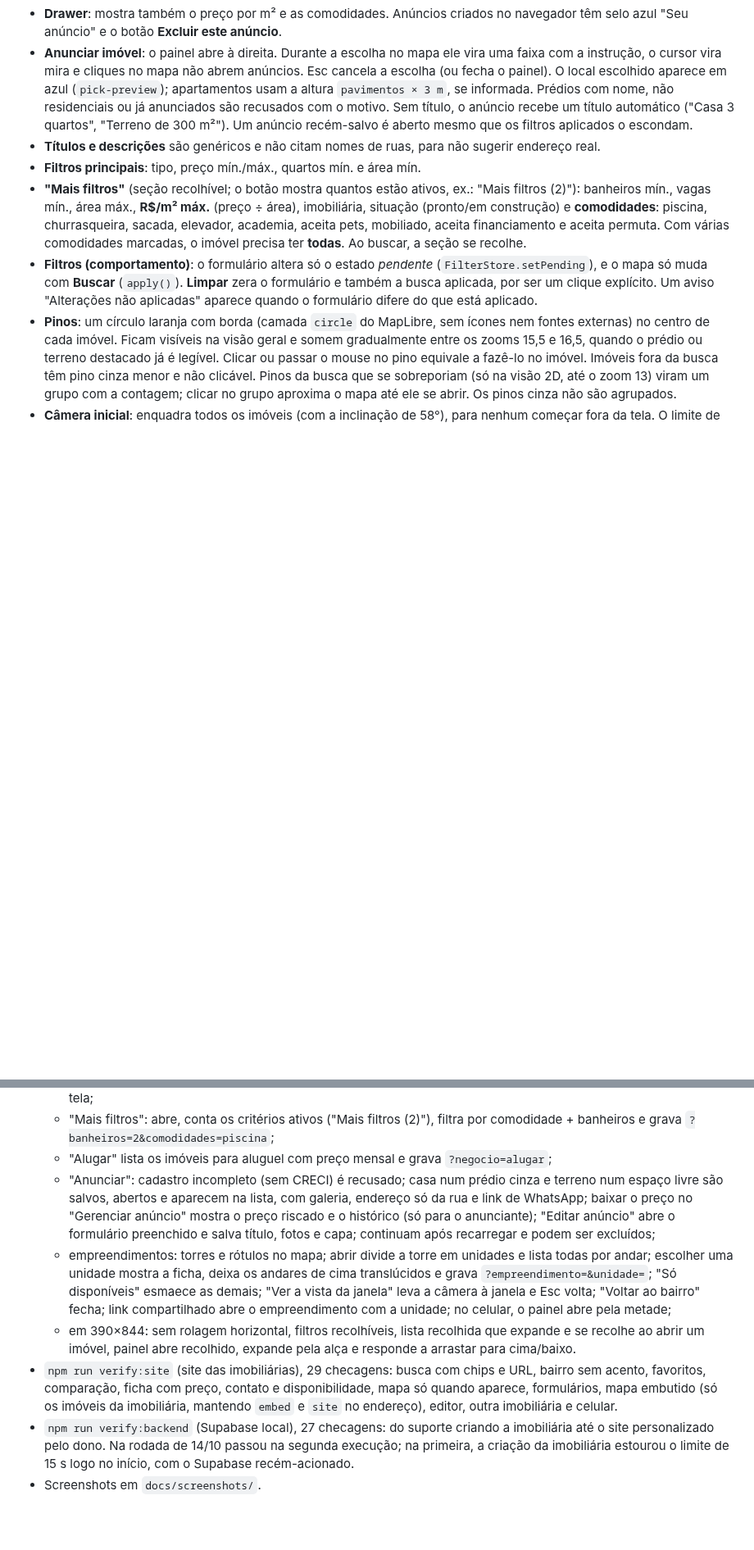
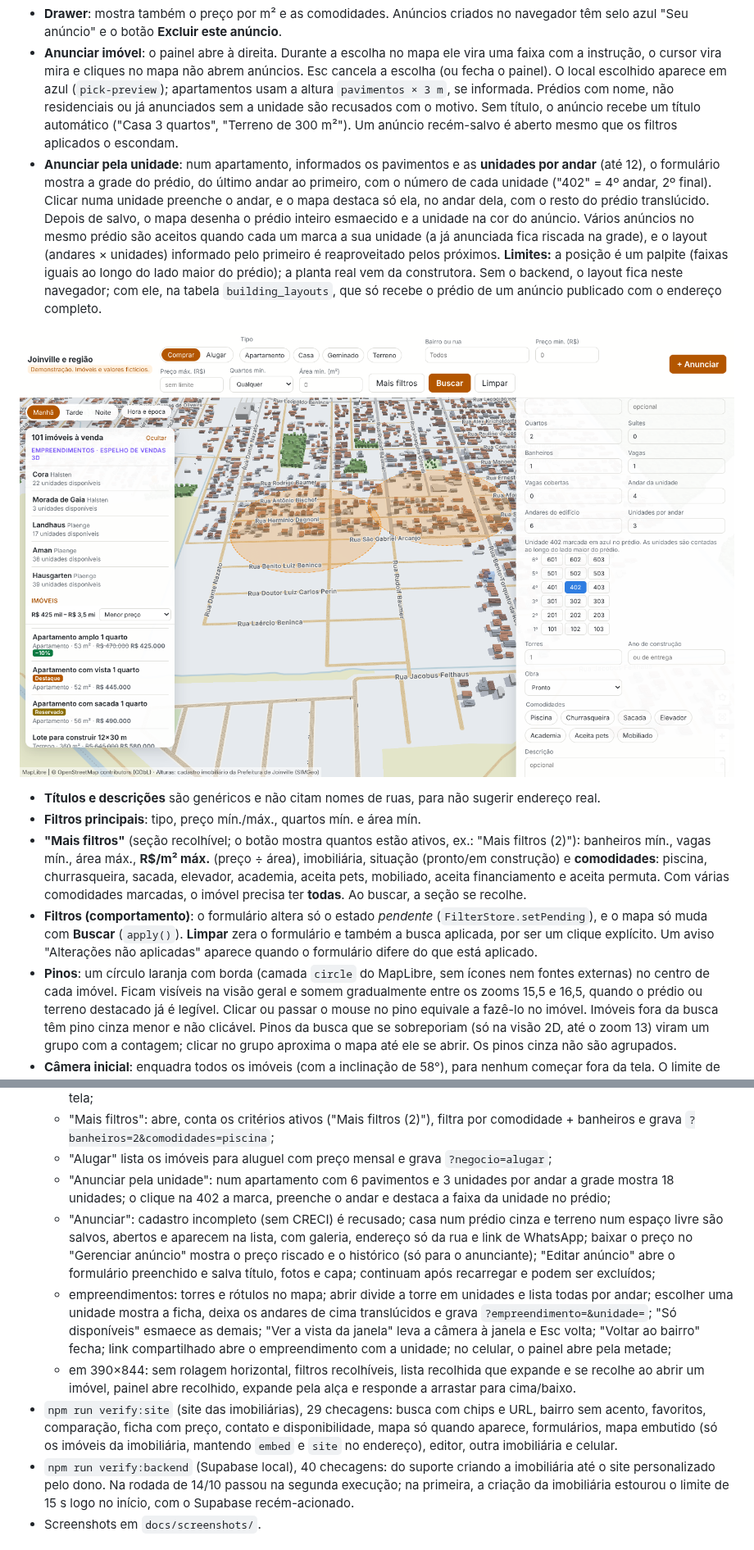
Before and after one commit to CaioLeonardoSch/real-state-3d-web-viewer, a Markdown page: README.md, 2 parts joined by grey strips. Shown at 82% size. Drawn GitHub-style; pictures changed too: docs/screenshots/desktop-unit-pick.png (added); blank space fills up the shorter version.

```diff
--- a/README.md
+++ b/README.md
@@ -567,9 +567,21 @@ docs/screenshots/  capturas geradas pelo verify:e2e
 - **Anunciar imóvel**: o painel abre à direita. Durante a escolha no mapa ele vira uma faixa com a instrução, o
   cursor vira mira e cliques no mapa não abrem anúncios. Esc cancela a escolha (ou fecha o painel). O local
   escolhido aparece em azul (`pick-preview`); apartamentos usam a altura `pavimentos × 3 m`, se informada.
-  Prédios com nome, não residenciais ou já anunciados são recusados com o motivo. Sem título, o anúncio recebe um
+  Prédios com nome, não residenciais ou já anunciados sem a unidade são recusados com o motivo. Sem título, o anúncio recebe um
   título automático ("Casa 3 quartos", "Terreno de 300 m²"). Um anúncio recém-salvo é aberto mesmo que os filtros
   aplicados o escondam.
+- **Anunciar pela unidade**: num apartamento, informados os pavimentos e as **unidades por andar** (até 12), o
+  formulário mostra a grade do prédio, do último andar ao primeiro, com o número de cada unidade ("402" = 4º andar,
+  2º final). Clicar numa unidade preenche o andar, e o mapa destaca só ela, no andar dela, com o resto do prédio
+  translúcido. Depois de salvo, o mapa desenha o prédio inteiro esmaecido e a unidade na cor do anúncio. Vários
+  anúncios no mesmo prédio são aceitos quando cada um marca a sua unidade (a já anunciada fica riscada na grade), e
+  o layout (andares × unidades) informado pelo primeiro é reaproveitado pelos próximos. **Limites:** a posição é um
+  palpite (faixas iguais ao longo do lado maior do prédio); a planta real vem da construtora. Sem o backend, o
+  layout fica neste navegador; com ele, na tabela `building_layouts`, que só recebe o prédio de um anúncio publicado
+  com o endereço completo.
+
+![Escolha da unidade na grade do prédio](docs/screenshots/desktop-unit-pick.png)
+
 - **Títulos e descrições** são genéricos e não citam nomes de ruas, para não sugerir endereço real.
 - **Filtros principais**: tipo, preço mín./máx., quartos mín. e área mín.
 - **"Mais filtros"** (seção recolhível; o botão mostra quantos estão ativos, ex.: "Mais filtros (2)"): banheiros mín.,
@@ -802,6 +814,8 @@ Imóveis fictícios (`listings.json`): 100 no total (`--count 100`), na área ur
   - "Mais filtros": abre, conta os critérios ativos ("Mais filtros (2)"), filtra por comodidade + banheiros e grava
     `?banheiros=2&comodidades=piscina`;
   - "Alugar" lista os imóveis para aluguel com preço mensal e grava `?negocio=alugar`;
+  - "Anunciar pela unidade": num apartamento com 6 pavimentos e 3 unidades por andar a grade mostra 18 unidades;
+    o clique na 402 a marca, preenche o andar e destaca a faixa da unidade no prédio;
   - "Anunciar": cadastro incompleto (sem CRECI) é recusado; casa num prédio cinza e terreno num espaço
     livre são salvos, abertos e aparecem na lista, com galeria, endereço só da rua e link de WhatsApp; baixar o
     preço no "Gerenciar anúncio" mostra o preço riscado e o histórico (só para o anunciante); "Editar anúncio" abre o
@@ -816,7 +830,7 @@ Imóveis fictícios (`listings.json`): 100 no total (`--count 100`), na área ur
 - `npm run verify:site` (site das imobiliárias), 29 checagens: busca com chips e URL, bairro sem acento, favoritos,
   comparação, ficha com preço, contato e disponibilidade, mapa só quando aparece, formulários, mapa embutido (só os
   imóveis da imobiliária, mantendo `embed` e `site` no endereço), editor, outra imobiliária e celular.
-- `npm run verify:backend` (Supabase local), 27 checagens: do suporte criando a imobiliária até o site personalizado
+- `npm run verify:backend` (Supabase local), 40 checagens: do suporte criando a imobiliária até o site personalizado
   pelo dono. Na rodada de 14/10 passou na segunda execução; na primeira, a criação da imobiliária estourou o
   limite de 15 s logo no início, com o Supabase recém-acionado.
 - Screenshots em `docs/screenshots/`.
```
Also changed, not shown: other parts of README.md (+1 -1 lines), docs/backend.md (+6 -0 lines), docs/prioridades.md (+1 -1 lines), 13 other files.
